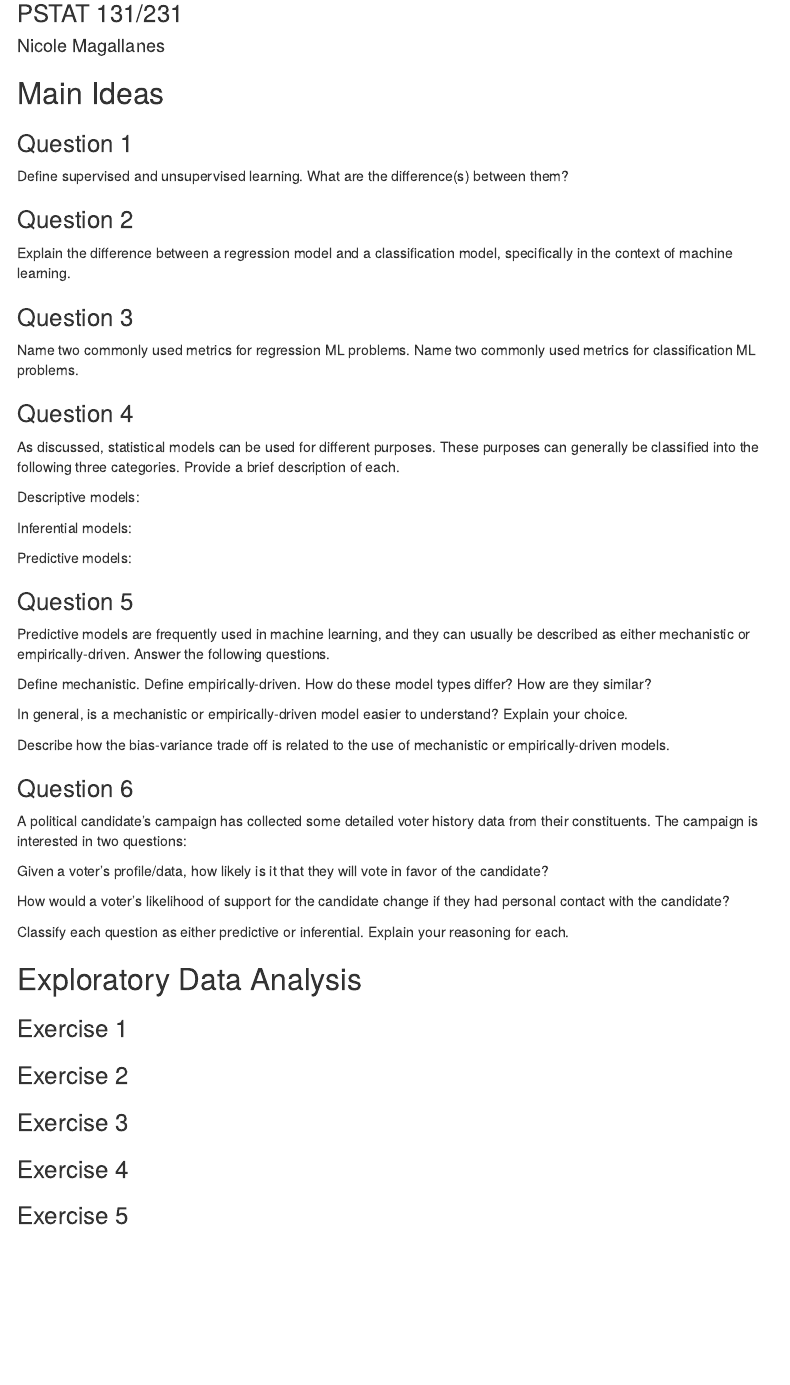
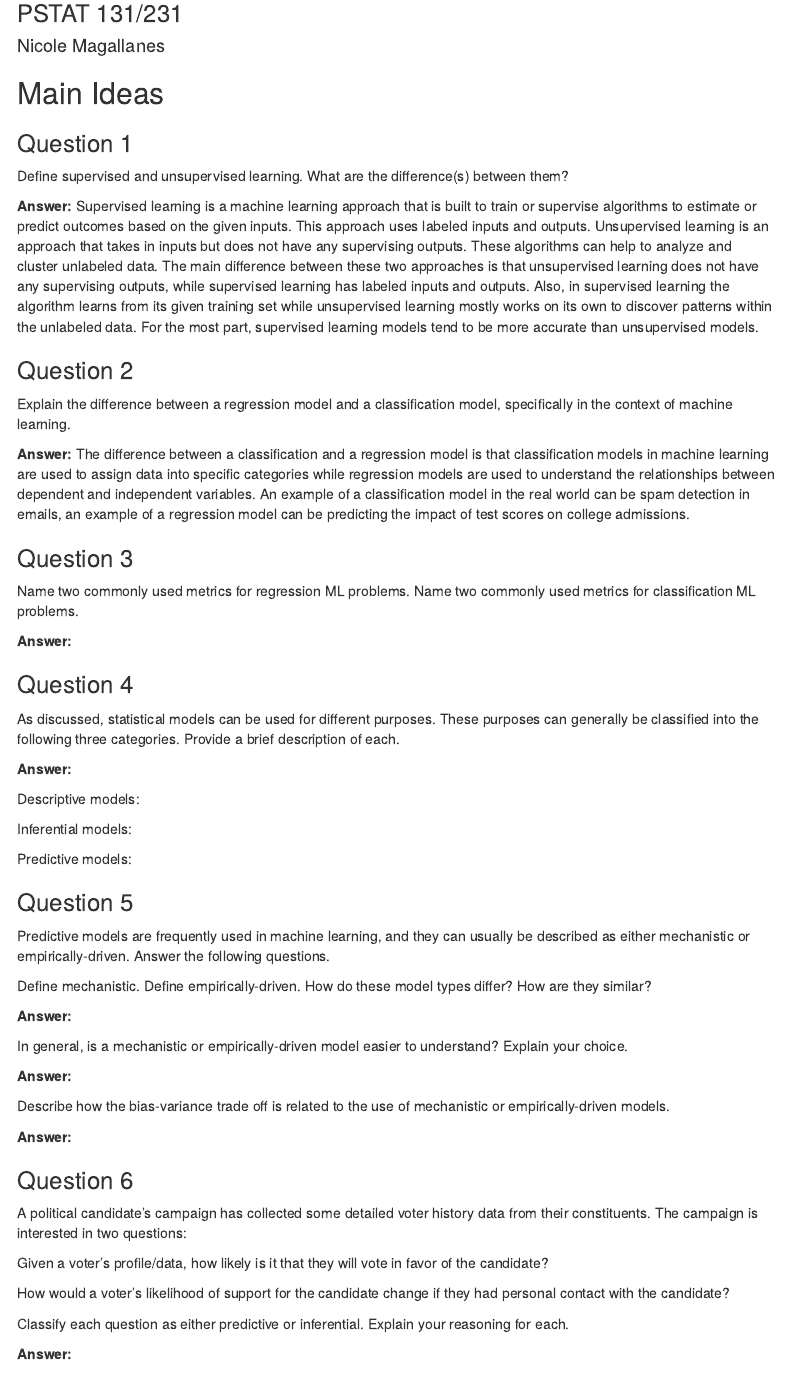
Before and after one commit to nmagallanesfloress/hw1-nicolemagallanes, an R Markdown document (pstat131_hw1.Rmd): the page in a window 1100 px wide, from 80 px down. Rendered offline with R 4.5, knitr and Pandoc, with nearby package versions; menus at the side of the page are left out.

Commit message:
Questions 1-3

```diff
--- a/pstat131_hw1.Rmd
+++ b/pstat131_hw1.Rmd
@@ -20,17 +20,25 @@ knitr::opts_chunk$set(echo = TRUE, message = FALSE,
 
 Define supervised and unsupervised learning. What are the difference(s) between them?
 
+**Answer:** Supervised learning is a machine learning approach that is built to train or supervise algorithms to estimate or predict outcomes based on the given inputs. This approach uses labeled inputs and outputs. Unsupervised learning is an approach that takes in inputs but does not have any supervising outputs. These algorithms can help to analyze and cluster unlabeled data. The main difference between these two approaches is that unsupervised learning does not have any supervising outputs, while supervised learning has labeled inputs and outputs. Also, in supervised learning the algorithm learns from its given training set while unsupervised learning mostly works on its own to discover patterns within the unlabeled data. For the most part, supervised learning models tend to be more accurate than unsupervised models.
+
 ### Question 2
 
 Explain the difference between a regression model and a classification model, specifically in the context of machine learning.
+
+**Answer:** The difference between a classification and a regression model is that classification models in machine learning are used to assign data into specific categories while regression models are used to understand the relationships between dependent and independent variables. An example of a classification model in the real world can be spam detection in emails, an example of a regression model can be predicting the impact of test scores on college admissions.
 
 ### Question 3
 
 Name two commonly used metrics for regression ML problems. Name two commonly used metrics for classification ML problems.
 
+**Answer:**
+
 ### Question 4
 
 As discussed, statistical models can be used for different purposes. These purposes can generally be classified into the following three categories. Provide a brief description of each.
+
+**Answer:**
 
 Descriptive models:
 
@@ -44,9 +52,15 @@ Predictive models are frequently used in machine learning, and they can usually
 
 Define mechanistic. Define empirically-driven. How do these model types differ? How are they similar?
 
+**Answer:**
+
 In general, is a mechanistic or empirically-driven model easier to understand? Explain your choice.
 
+**Answer:**
+
 Describe how the bias-variance trade off is related to the use of mechanistic or empirically-driven models.
+
+**Answer:**
 
 ### Question 6
 
@@ -57,6 +71,8 @@ Given a voter’s profile/data, how likely is it that they will vote in favor of
 How would a voter’s likelihood of support for the candidate change if they had personal contact with the candidate?
 
 Classify each question as either predictive or inferential. Explain your reasoning for each.
+
+**Answer:**
 
 ## Exploratory Data Analysis
 
```
Also changed, not shown: pstat131_hw1.html, pstat131_hw1.Rmd (2 more changed lines).
